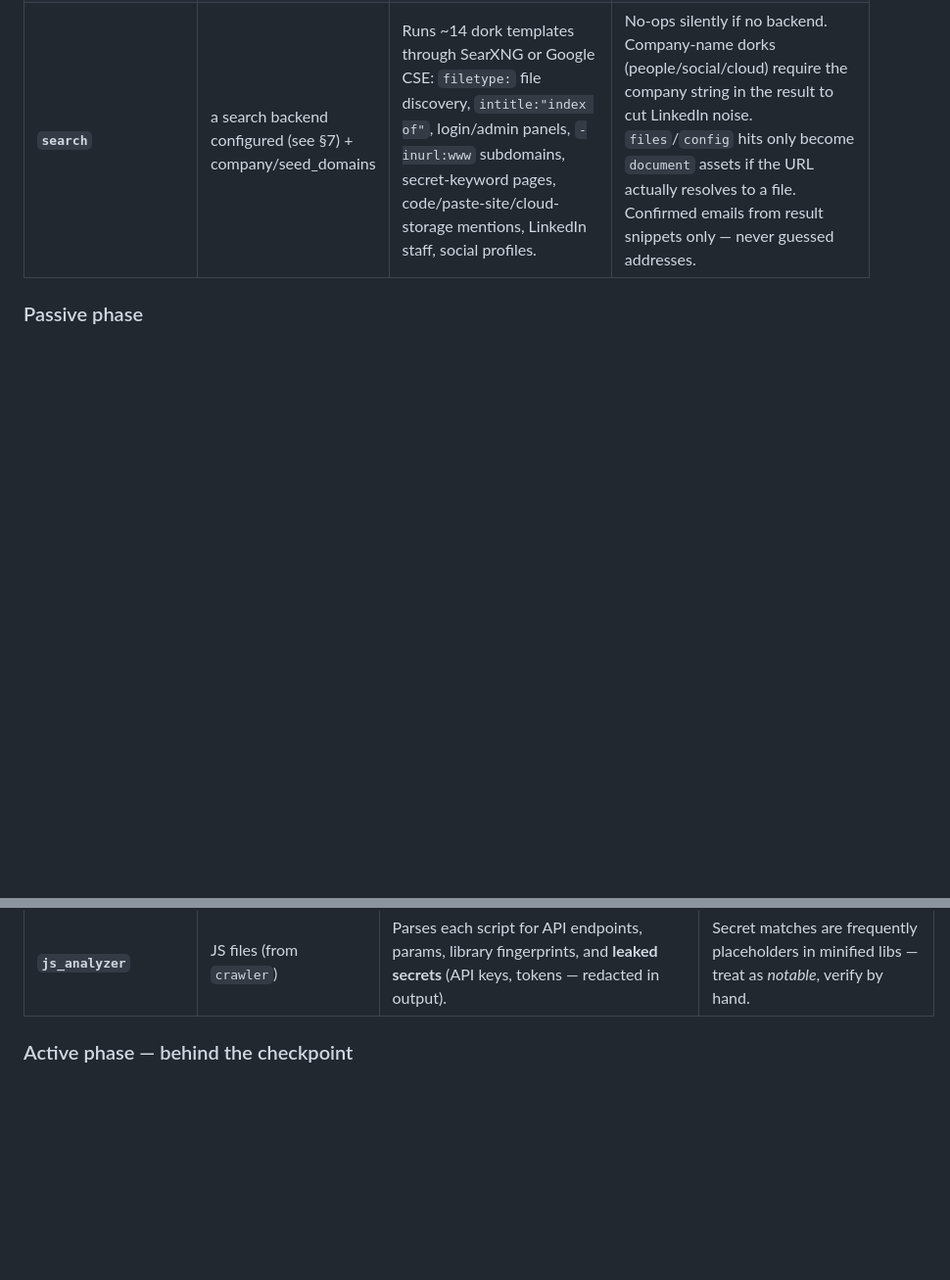
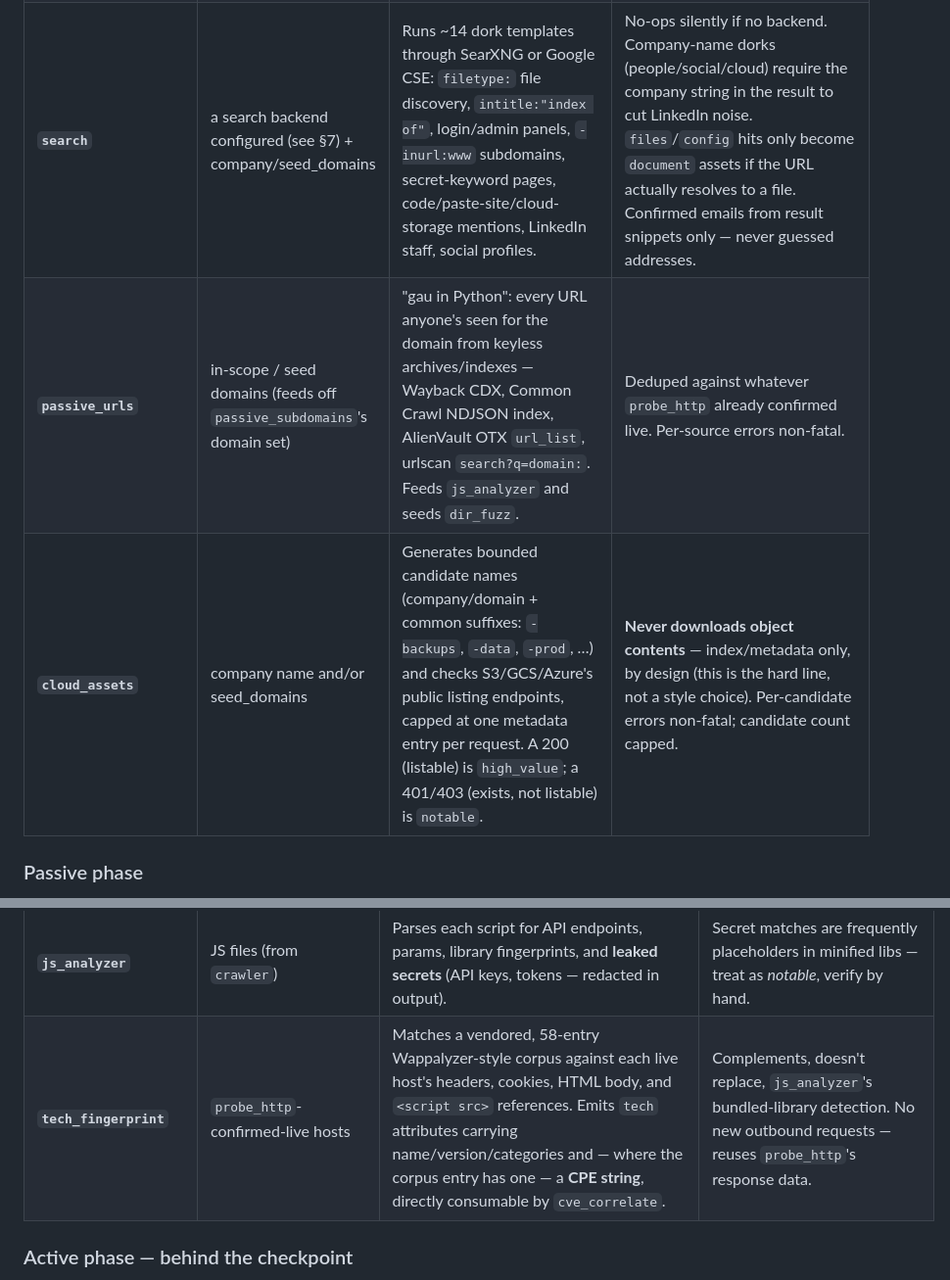
Before and after one commit to Lagarhythm/recon-platform, a Markdown page: docs/GUIDE.md, 2 parts joined by grey strips. Shown at 98% size. Drawn GitHub-style; blank space fills up the shorter version.

```diff
--- a/docs/GUIDE.md
+++ b/docs/GUIDE.md
@@ -330,6 +330,8 @@ All calls are audited as `n/a` scope and rate-limited.
 | **`git_secrets`** | `repository` assets from `github_org` | Clones each discovered public repo (shell `git`, into a temp dir under `data/artifacts/`) and walks **every blob in every commit** — catching credentials that were committed and later deleted or amended, which `js_analyzer`'s crawl can never see. Vendored detect-secrets-style ruleset (AWS/GCP/Azure keys, JWTs, private keys, Slack/GitHub/GitLab/Stripe tokens, generic high-entropy `KEY=value`). Emits `secret` findings at `high_value`; the match is **redacted before it becomes evidence** — no raw secret is ever stored. Findings are **unverified by default**; `recon.git_secrets.verify: true` opts into `trufflehog` live verification (third-party provider probes only). | Per-repo clone failure is non-fatal (skip + continue). Honors `recon.git_secrets.clone_depth` (full|shallow) and a per-repo size cap (`max_repo_bytes`, default 500 MB — skip + log beyond it). `check_alive()` is honored between commits, so a large history walk can be killed mid-run. **Guardrail:** secrets are flagged only — never used to authenticate. |
 | **`wayback`** | seed_domains | Internet Archive CDX API: every historical URL under each domain. Emits `subdomain` (hosts no longer live), `document` (archived files/dumps), `url` (paths matching an interest pattern: admin, api, backup, .git, …). | Skips framework build noise (`/_next/`, `/static/chunks/`) and standard web plumbing (robots.txt, sitemap.xml, feeds, `.well-known/*`). Caps at 2000 emitted rows. 10-min cap. |
 | **`search`** | a search backend configured (see §7) + company/seed_domains | Runs ~14 dork templates through SearXNG or Google CSE: `filetype:` file discovery, `intitle:"index of"`, login/admin panels, `-inurl:www` subdomains, secret-keyword pages, code/paste-site/cloud-storage mentions, LinkedIn staff, social profiles. | No-ops silently if no backend. Company-name dorks (people/social/cloud) require the company string in the result to cut LinkedIn noise. `files`/`config` hits only become `document` assets if the URL actually resolves to a file. Confirmed emails from result snippets only — never guessed addresses. |
+| **`passive_urls`** | in-scope / seed domains (feeds off `passive_subdomains`'s domain set) | "gau in Python": every URL anyone's seen for the domain from keyless archives/indexes — Wayback CDX, Common Crawl NDJSON index, AlienVault OTX `url_list`, urlscan `search?q=domain:`. Feeds `js_analyzer` and seeds `dir_fuzz`. | Deduped against whatever `probe_http` already confirmed live. Per-source errors non-fatal. |
+| **`cloud_assets`** | company name and/or seed_domains | Generates bounded candidate names (company/domain + common suffixes: `-backups`, `-data`, `-prod`, …) and checks S3/GCS/Azure's public listing endpoints, capped at one metadata entry per request. A 200 (listable) is `high_value`; a 401/403 (exists, not listable) is `notable`. | **Never downloads object contents** — index/metadata only, by design (this is the hard line, not a style choice). Per-candidate errors non-fatal; candidate count capped. |
 
 ### Passive phase
 
@@ -352,6 +354,7 @@ name even if same-run probing/crawling doesn't).
 | **`http_analyzer`** | hosts (from scope + discovered subdomains) | Probes HTTP+HTTPS: redirect chains, response + security headers (present *and* absent → negative findings), disclosing headers, cookies + flags, TLS cert, tech fingerprint. | Depends on `dns` + `ct_subdomains`. Missing security headers show up in the report's "Missing controls" section. |
 | **`crawler`** | in-scope web hosts (or seed URLs) | BFS-crawls each host: links, forms + params, `<script>` src, robots.txt, sitemap.xml. Feeds `js_analyzer` and `dir_fuzz`. | Seeds both http and https; uses whichever scheme actually answered. Won't wander off in-scope hosts. |
 | **`js_analyzer`** | JS files (from `crawler`) | Parses each script for API endpoints, params, library fingerprints, and **leaked secrets** (API keys, tokens — redacted in output). | Secret matches are frequently placeholders in minified libs — treat as *notable*, verify by hand. |
+| **`tech_fingerprint`** | `probe_http`-confirmed-live hosts | Matches a vendored, 58-entry Wappalyzer-style corpus against each live host's headers, cookies, HTML body, and `<script src>` references. Emits `tech` attributes carrying name/version/categories and — where the corpus entry has one — a **CPE string**, directly consumable by `cve_correlate`. | Complements, doesn't replace, `js_analyzer`'s bundled-library detection. No new outbound requests — reuses `probe_http`'s response data. |
 
 ### Active phase — behind the checkpoint
 
```
Also changed, not shown: other parts of docs/GUIDE.md (+3 -0 lines), README.md (+16 -2 lines).
